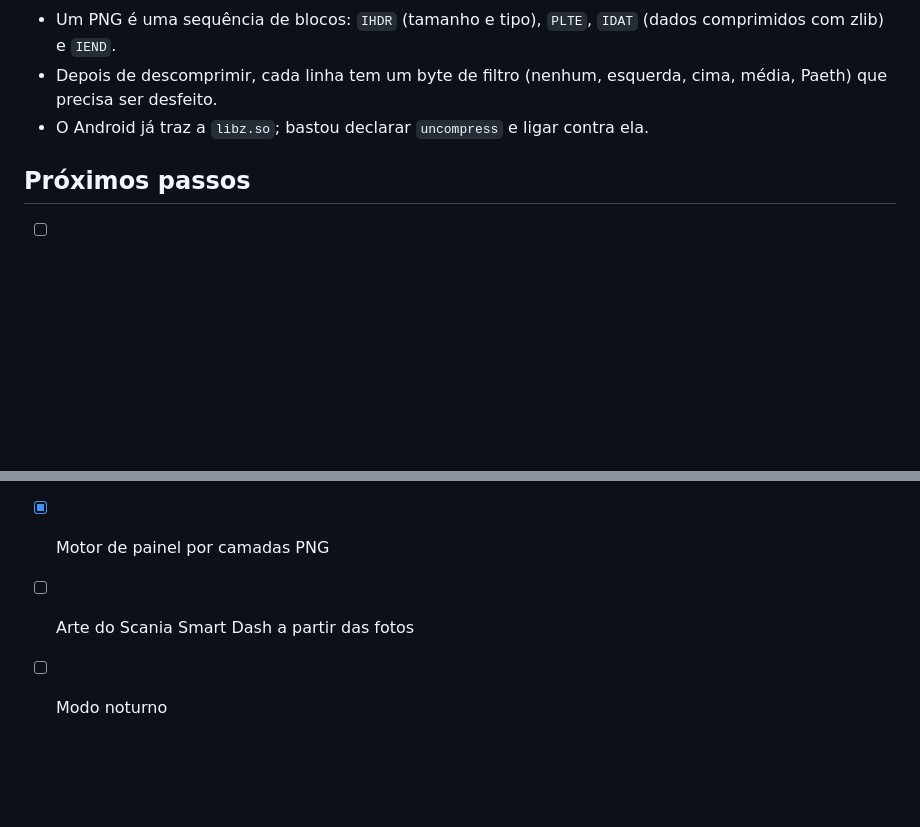
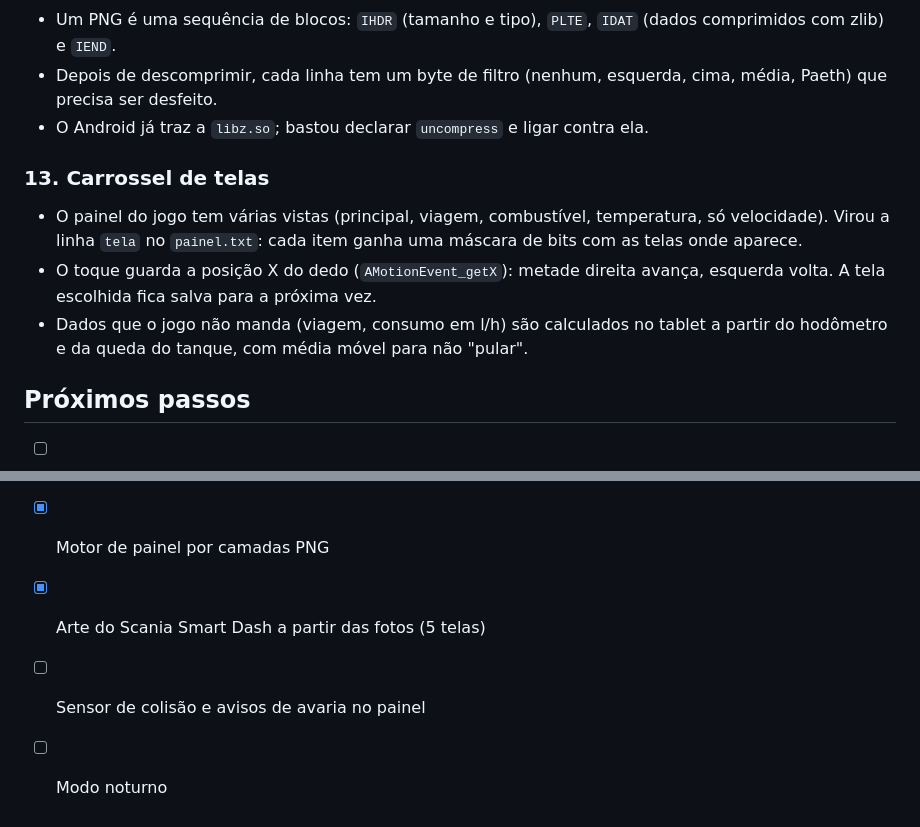
Before and after one commit to Fantasma3d/Truck-Dash, a Markdown page: docs/aprendizado.md, 2 parts joined by grey strips. Drawn GitHub-style; blank space fills up the shorter version.

```diff
--- a/docs/aprendizado.md
+++ b/docs/aprendizado.md
@@ -77,10 +77,16 @@
 - Depois de descomprimir, cada linha tem um byte de filtro (nenhum, esquerda, cima, média, Paeth) que precisa ser desfeito.
 - O Android já traz a `libz.so`; bastou declarar `uncompress` e ligar contra ela.
 
+### 13. Carrossel de telas
+- O painel do jogo tem várias vistas (principal, viagem, combustível, temperatura, só velocidade). Virou a linha `tela` no `painel.txt`: cada item ganha uma máscara de bits com as telas onde aparece.
+- O toque guarda a posição X do dedo (`AMotionEvent_getX`): metade direita avança, esquerda volta. A tela escolhida fica salva para a próxima vez.
+- Dados que o jogo não manda (viagem, consumo em l/h) são calculados no tablet a partir do hodômetro e da queda do tanque, com média móvel para não "pular".
+
 ## Próximos passos
 - [ ] Testar no tablet real e medir o FPS
 - [ ] Integrar com o **button box** (Arduino Nano)
 - [x] Painéis originais do jogo
 - [x] Motor de painel por camadas PNG
-- [ ] Arte do Scania Smart Dash a partir das fotos
+- [x] Arte do Scania Smart Dash a partir das fotos (5 telas)
+- [ ] Sensor de colisão e avisos de avaria no painel
 - [ ] Modo noturno
```
Also changed, not shown: README.md (+9 -5 lines), docs/painel-png.md (+10 -4 lines), docs/exemplo-painel.png (deleted), docs/telas-smart-dash.png (added), 12 other files.
